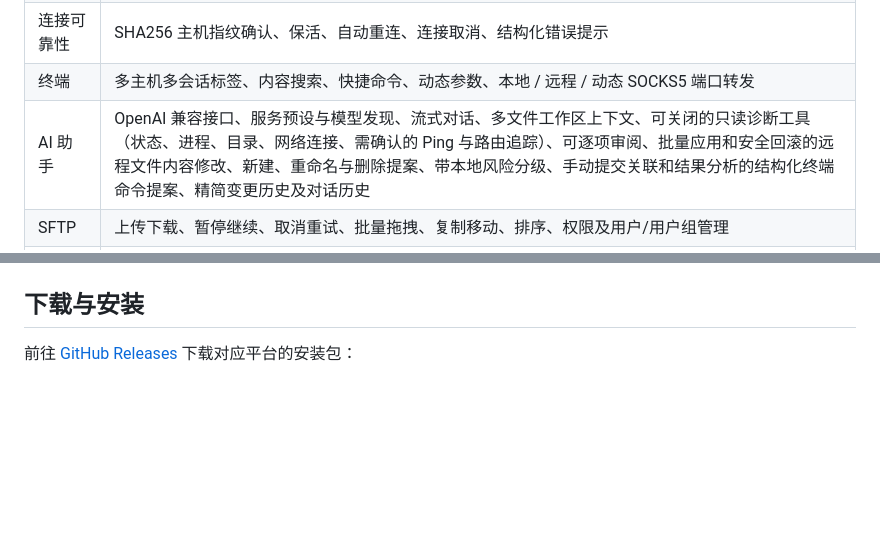
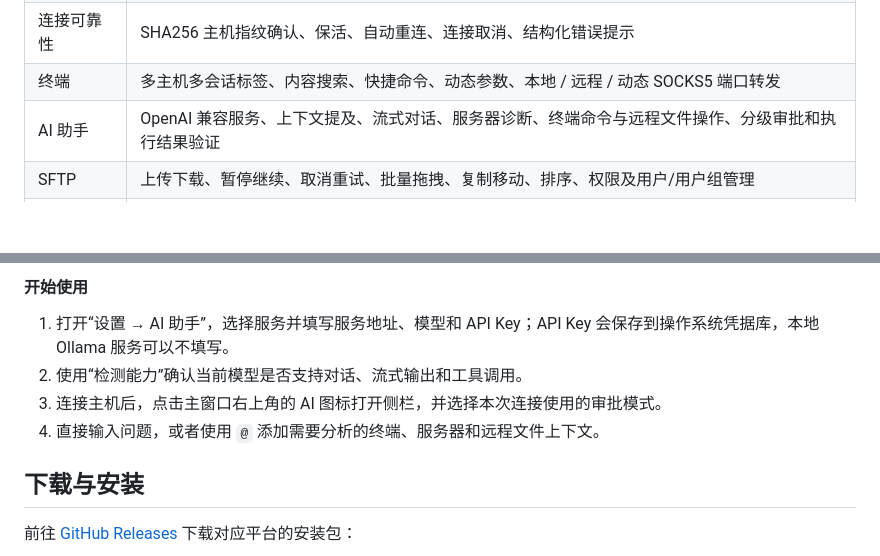
Before and after one commit to Max0897/FineShell, a Markdown page: README.md, 2 parts joined by grey strips. GitHub-like rendering; blank space fills up the shorter version.

```diff
--- a/README.md
+++ b/README.md
@@ -27,7 +27,7 @@
 | SSH 连接 | 密码、私钥、托管密钥和 SSH Agent 认证，SOCKS5 / HTTP CONNECT 代理，一级跳板机 |
 | 连接可靠性  | SHA256 主机指纹确认、保活、自动重连、连接取消、结构化错误提示                      |
 | 终端     | 多主机多会话标签、内容搜索、快捷命令、动态参数、本地 / 远程 / 动态 SOCKS5 端口转发        |
-| AI 助手  | OpenAI 兼容接口、服务预设与模型发现、流式对话、多文件工作区上下文、可关闭的只读诊断工具（状态、进程、目录、网络连接、需确认的 Ping 与路由追踪）、可逐项审阅、批量应用和安全回滚的远程文件内容修改、新建、重命名与删除提案、带本地风险分级、手动提交关联和结果分析的结构化终端命令提案、精简变更历史及对话历史 |
+| AI 助手  | OpenAI 兼容服务、上下文提及、流式对话、服务器诊断、终端命令与远程文件操作、分级审批和执行结果验证       |
 | SFTP   | 上传下载、暂停继续、取消重试、批量拖拽、复制移动、排序、权限及用户/用户组管理                 |
 | 文件编辑   | 内置文本编辑、调用本地默认或指定编辑器、文件变化自动同步远端、冲突处理                     |
 | 归档操作   | 远程压缩与解压、目录及多选项目打包下载，支持 `.tar.gz`、`.tar` 和 `.zip`        |
@@ -68,3 +101,9 @@
+#### 开始使用
+
+1. 打开“设置 → AI 助手”，选择服务并填写服务地址、模型和 API Key；API Key 会保存到操作系统凭据库，本地 Ollama 服务可以不填写。
+2. 使用“检测能力”确认当前模型是否支持对话、流式输出和工具调用。
+3. 连接主机后，点击主窗口右上角的 AI 图标打开侧栏，并选择本次连接使用的审批模式。
+4. 直接输入问题，或者使用 `@` 添加需要分析的终端、服务器和远程文件上下文。
 
 ## 下载与安装
 
```
Also changed, not shown: other parts of README.md (+33 -0 lines), docs/screenshots/ai-assistant.png (added), 2 other files.
